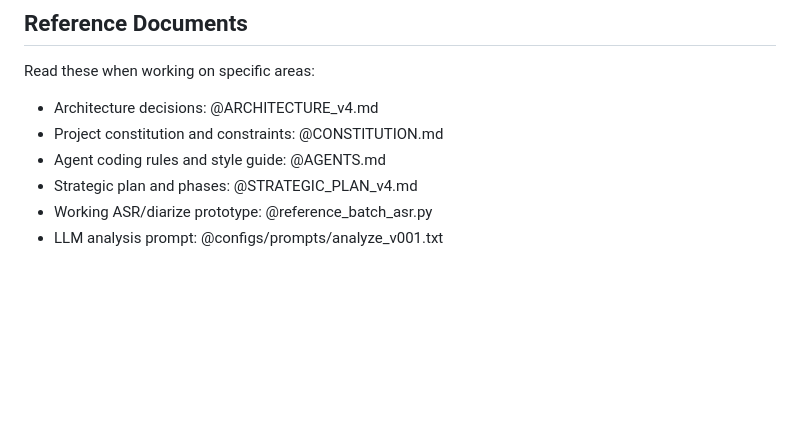
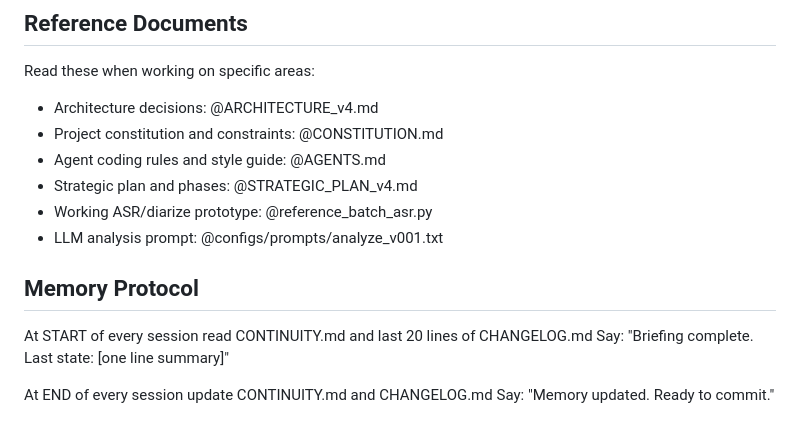
Before and after one commit to SergioTheFirst/callprofiler, a Markdown page: CLAUDE.md, the part around the change. GitHub-like rendering; blank space fills up the shorter version.

Commit message:
add memory protocol

```diff
--- a/CLAUDE.md
+++ b/CLAUDE.md
@@ -140,3 +140,11 @@ Read these when working on specific areas:
 - Strategic plan and phases: @STRATEGIC_PLAN_v4.md
 - Working ASR/diarize prototype: @reference_batch_asr.py
 - LLM analysis prompt: @configs/prompts/analyze_v001.txt
+
+## Memory Protocol
+
+At START of every session read CONTINUITY.md and last 20 lines of CHANGELOG.md
+Say: "Briefing complete. Last state: [one line summary]"
+
+At END of every session update CONTINUITY.md and CHANGELOG.md
+Say: "Memory updated. Ready to commit."
```
